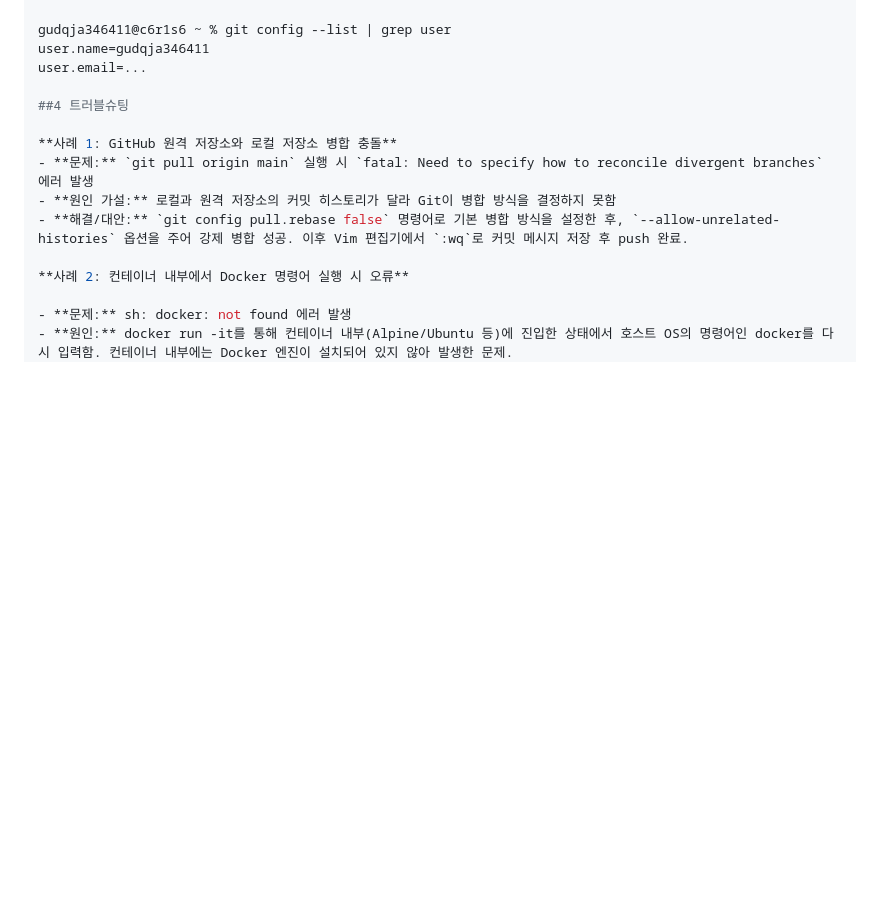
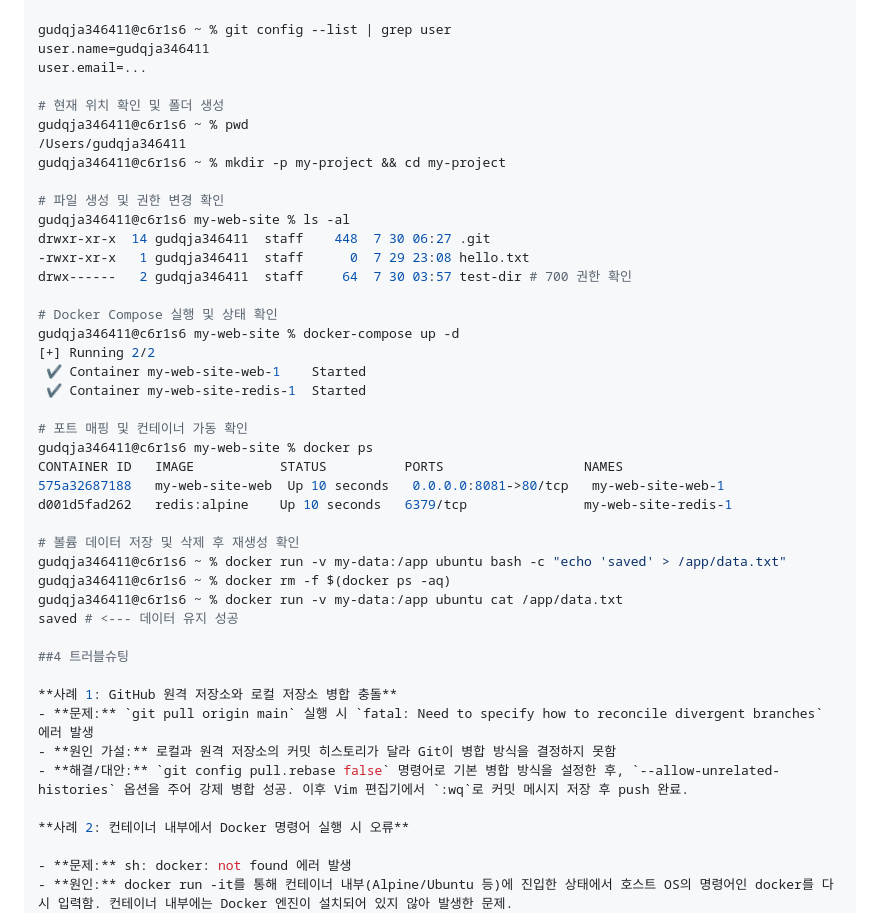
Before and after one commit to kimbum1/ia-codyssey, a Markdown page: README.md, the part around the change. Drawn GitHub-style; blank space fills up the shorter version.

Commit message:
Update README with Docker usage and troubleshooting tips
Added examples for Docker commands, directory creation, and troubleshooting GitHub merge conflicts.

```diff
--- a/README.md
+++ b/README.md
@@ -114,6 +114,35 @@ gudqja346411@c6r1s6 ~ % git config --list | grep user
 user.name=gudqja346411
 user.email=...
 
+# 현재 위치 확인 및 폴더 생성
+gudqja346411@c6r1s6 ~ % pwd
+/Users/gudqja346411
+gudqja346411@c6r1s6 ~ % mkdir -p my-project && cd my-project
+
+# 파일 생성 및 권한 변경 확인
+gudqja346411@c6r1s6 my-web-site % ls -al
+drwxr-xr-x  14 gudqja346411  staff    448  7 30 06:27 .git
+-rwxr-xr-x   1 gudqja346411  staff      0  7 29 23:08 hello.txt
+drwx------   2 gudqja346411  staff     64  7 30 03:57 test-dir # 700 권한 확인
+
+# Docker Compose 실행 및 상태 확인
+gudqja346411@c6r1s6 my-web-site % docker-compose up -d
+[+] Running 2/2
+ ✔ Container my-web-site-web-1    Started
+ ✔ Container my-web-site-redis-1  Started
+
+# 포트 매핑 및 컨테이너 가동 확인
+gudqja346411@c6r1s6 my-web-site % docker ps
+CONTAINER ID   IMAGE           STATUS          PORTS                  NAMES
+575a32687188   my-web-site-web  Up 10 seconds   0.0.0.0:8081->80/tcp   my-web-site-web-1
+d001d5fad262   redis:alpine    Up 10 seconds   6379/tcp               my-web-site-redis-1
+
+# 볼륨 데이터 저장 및 삭제 후 재생성 확인
+gudqja346411@c6r1s6 ~ % docker run -v my-data:/app ubuntu bash -c "echo 'saved' > /app/data.txt"
+gudqja346411@c6r1s6 ~ % docker rm -f $(docker ps -aq)
+gudqja346411@c6r1s6 ~ % docker run -v my-data:/app ubuntu cat /app/data.txt
+saved # <--- 데이터 유지 성공
+
 ##4 트러블슈팅
 
 **사례 1: GitHub 원격 저장소와 로컬 저장소 병합 충돌**
```
